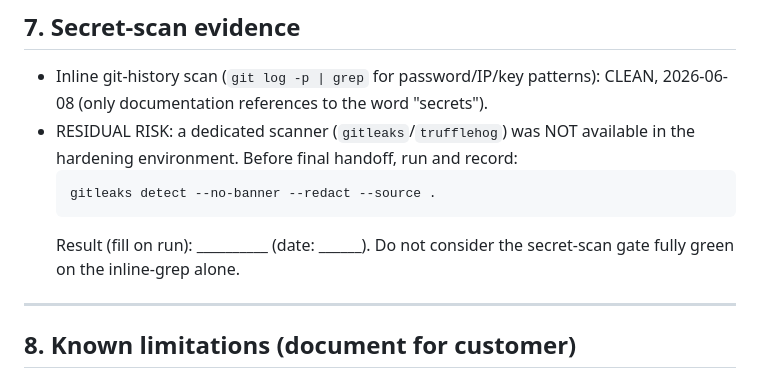
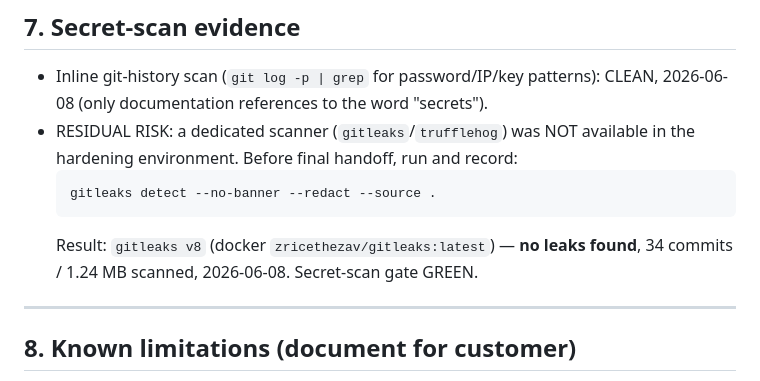
Before and after one commit to panpeacemaker/ftb-quests-mysql-sync, a Markdown page: RUNBOOK.md, the part around the change. Drawn GitHub-style.

Commit message:
docs: record gitleaks secret-scan evidence (no leaks, 34 commits)

````diff
--- a/RUNBOOK.md
+++ b/RUNBOOK.md
@@ -183,8 +183,8 @@ cd web && npm audit            # act on HIGH/CRITICAL only
   ```
   gitleaks detect --no-banner --redact --source .
   ```
-  Result (fill on run): __________ (date: ______). Do not consider the secret-scan gate
-  fully green on the inline-grep alone.
+  Result: `gitleaks v8` (docker `zricethezav/gitleaks:latest`) — **no leaks found**, 34 commits
+  / 1.24 MB scanned, 2026-06-08. Secret-scan gate GREEN.
 
 ---
 
````
